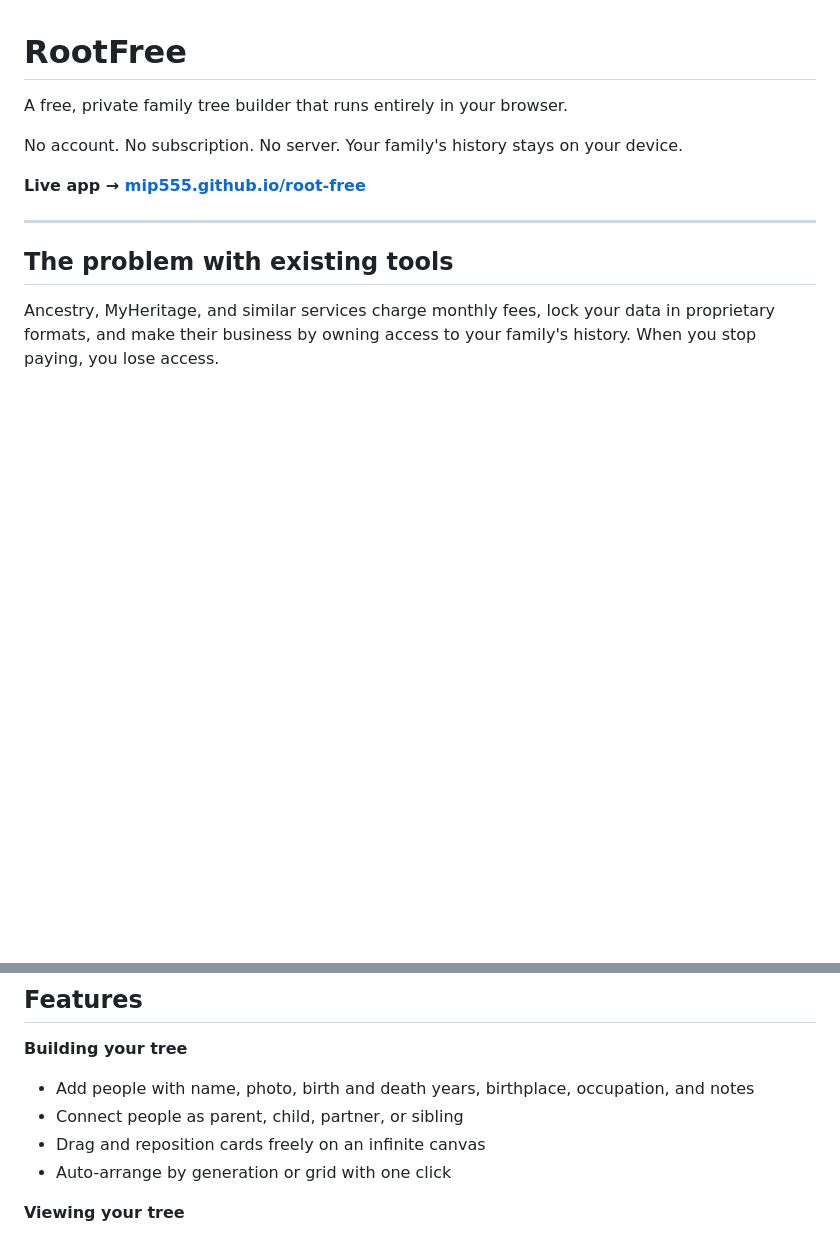
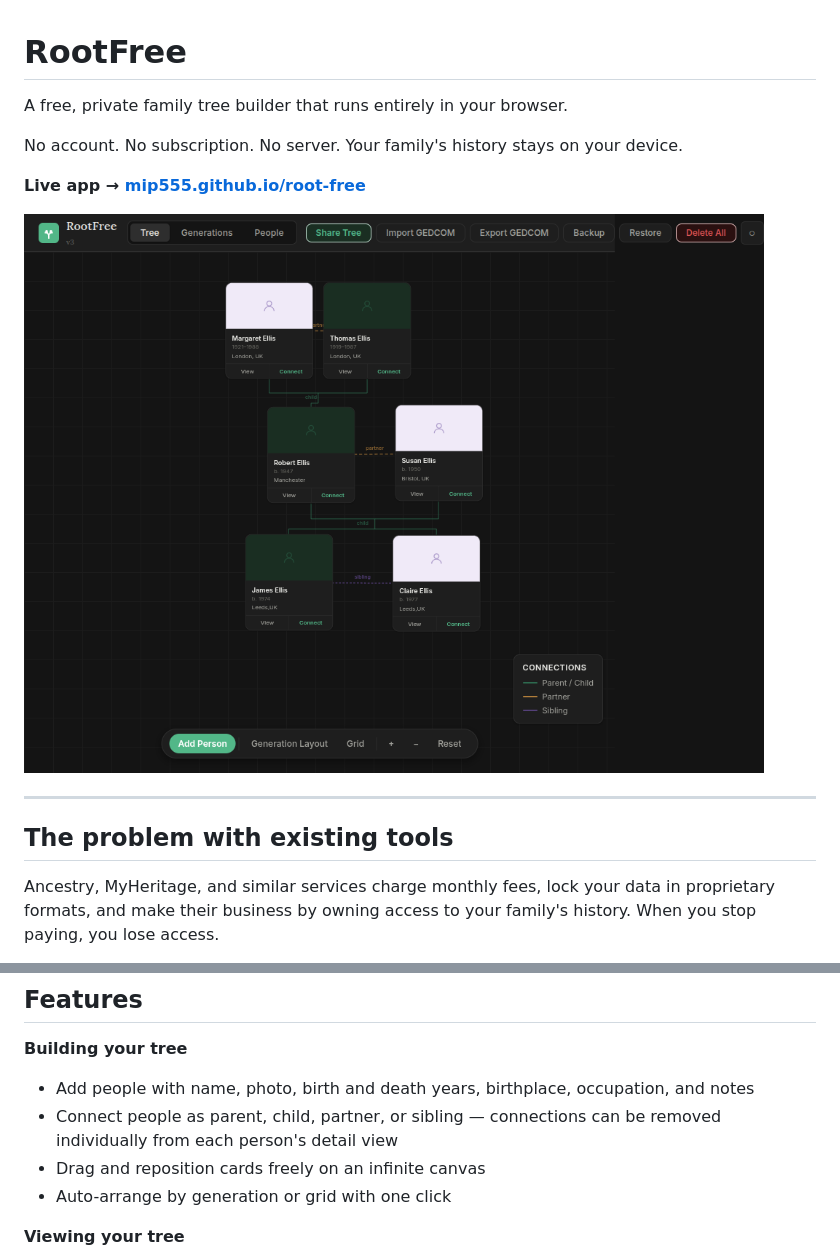
Before and after one commit to Mip555/root-free, a Markdown page: README.md, 2 parts joined by grey strips. Drawn GitHub-style; pictures changed too: screenshot.png (added); blank space fills up the shorter version.

Commit message:
Add screenshot to README

```diff
--- a/README.md
+++ b/README.md
@@ -5,6 +5,8 @@ A free, private family tree builder that runs entirely in your browser.
 No account. No subscription. No server. Your family's history stays on your device.
 
 **Live app → [mip555.github.io/root-free](https://mip555.github.io/root-free)**
+
+![RootFree](screenshot.png)
 
 ---
 
@@ -20,7 +22,7 @@ RootFree works the other way around. Everything runs in your browser. Nothing is
 
 **Building your tree**
 - Add people with name, photo, birth and death years, birthplace, occupation, and notes
-- Connect people as parent, child, partner, or sibling
+- Connect people as parent, child, partner, or sibling — connections can be removed individually from each person's detail view
 - Drag and reposition cards freely on an infinite canvas
 - Auto-arrange by generation or grid with one click
 
```
